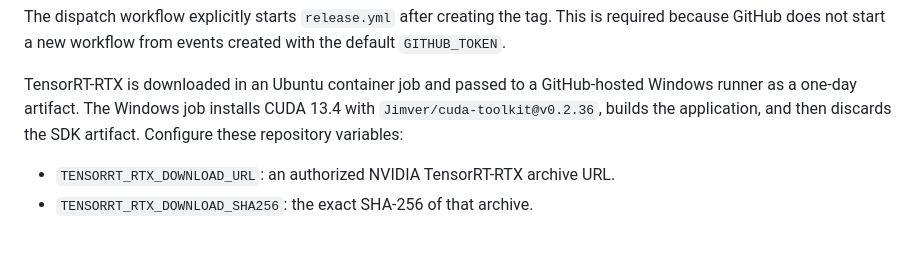
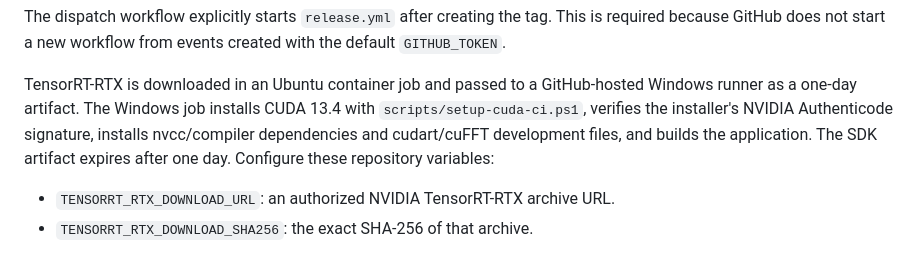
Before and after one commit to MosRat/vocal-fast-rs, a Markdown page: docs/github-releases.md, the part around the change. GitHub-like rendering.

Commit message:
docs(release): describe signed CUDA installer provisioning

```diff
--- a/docs/github-releases.md
+++ b/docs/github-releases.md
@@ -21,8 +21,10 @@ created with the default `GITHUB_TOKEN`.
 
 TensorRT-RTX is downloaded in an Ubuntu container job and passed to a
 GitHub-hosted Windows runner as a one-day artifact. The Windows job installs
-CUDA 13.4 with `Jimver/cuda-toolkit@v0.2.36`, builds the application, and then
-discards the SDK artifact. Configure these repository variables:
+CUDA 13.4 with `scripts/setup-cuda-ci.ps1`, verifies the installer's NVIDIA
+Authenticode signature, installs nvcc/compiler dependencies and cudart/cuFFT
+development files, and builds the application. The SDK artifact expires after
+one day. Configure these repository variables:
 
 - `TENSORRT_RTX_DOWNLOAD_URL`: an authorized NVIDIA TensorRT-RTX archive URL.
 - `TENSORRT_RTX_DOWNLOAD_SHA256`: the exact SHA-256 of that archive.
```
